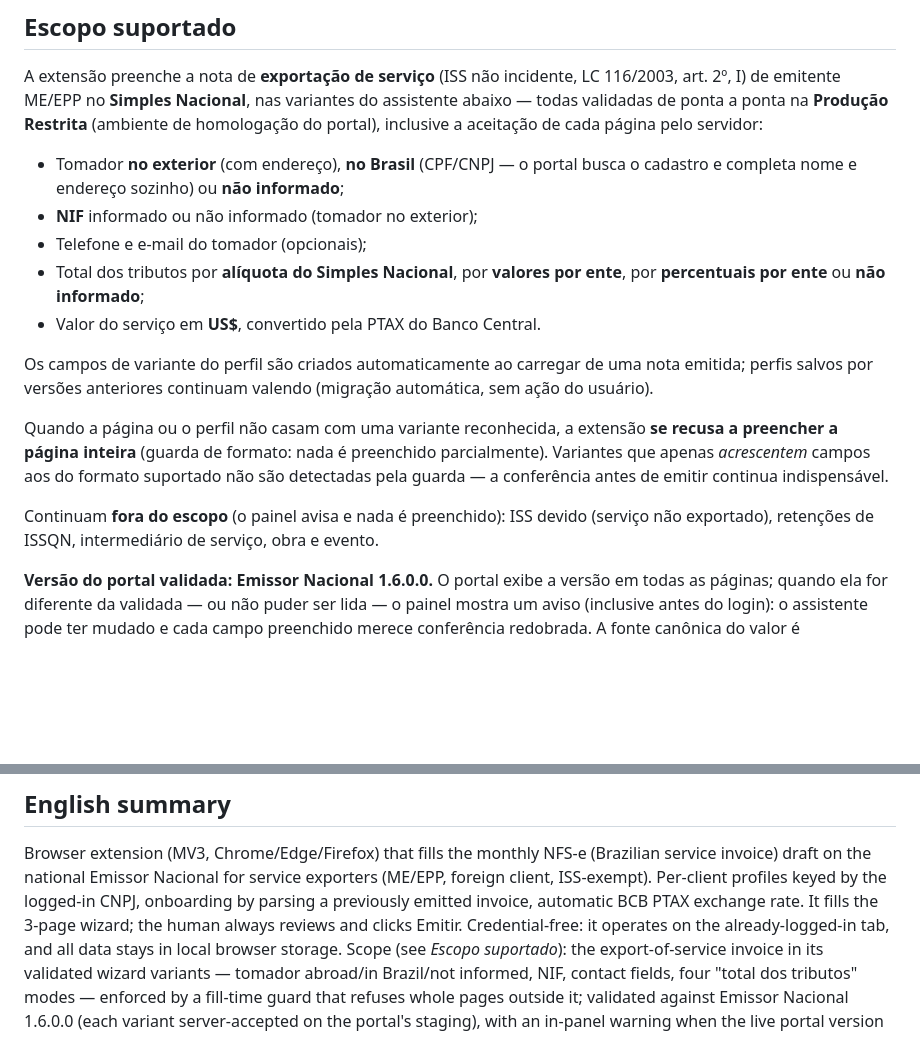
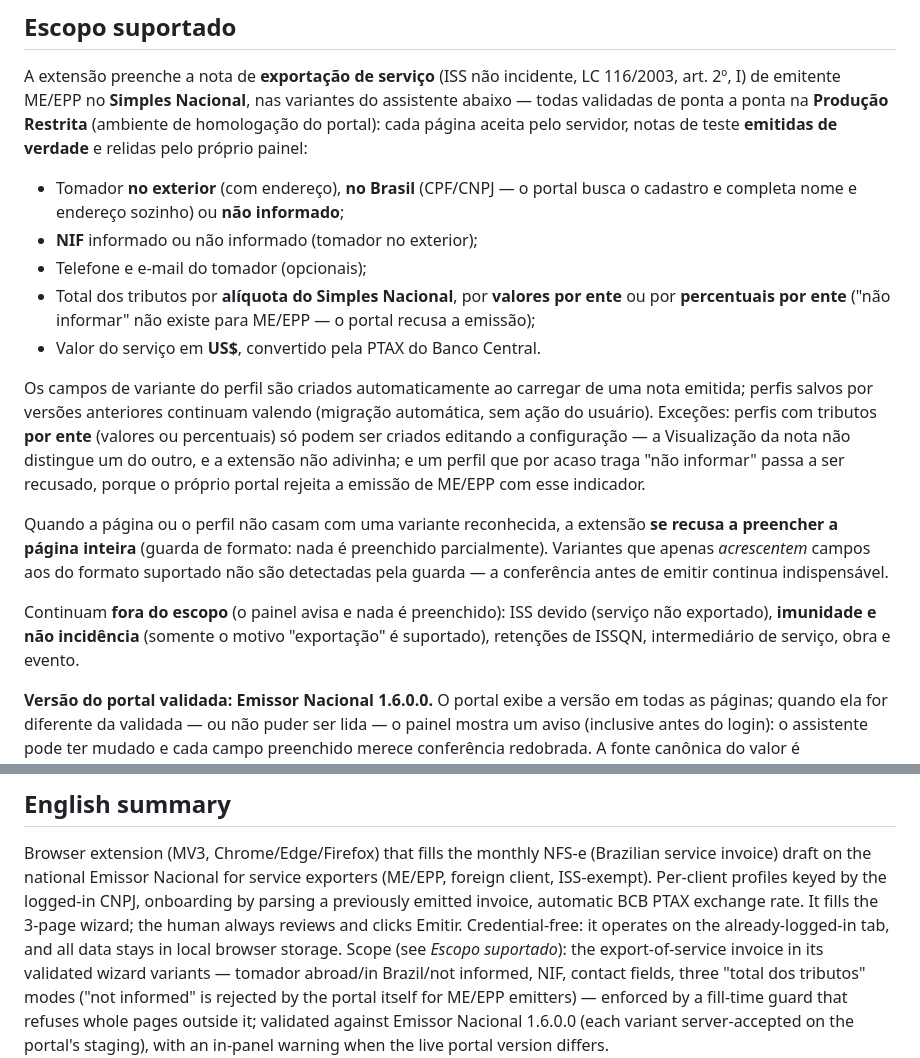
Before and after one commit to thgrcarvalho/nfse-emissor-extension, a Markdown page: README.md, 2 parts joined by grey strips. Drawn GitHub-style; blank space fills up the shorter version.

```diff
--- a/README.md
+++ b/README.md
@@ -38,20 +38,25 @@ Como roda dentro do **seu navegador, já logado**, não esbarra nas defesas do p
 A extensão preenche a nota de **exportação de serviço** (ISS não incidente,
 LC 116/2003, art. 2º, I) de emitente ME/EPP no **Simples Nacional**, nas variantes
 do assistente abaixo — todas validadas de ponta a ponta na **Produção Restrita**
-(ambiente de homologação do portal), inclusive a aceitação de cada página pelo
-servidor:
+(ambiente de homologação do portal): cada página aceita pelo servidor, notas de
+teste **emitidas de verdade** e relidas pelo próprio painel:
 
 - Tomador **no exterior** (com endereço), **no Brasil** (CPF/CNPJ — o portal busca o
   cadastro e completa nome e endereço sozinho) ou **não informado**;
 - **NIF** informado ou não informado (tomador no exterior);
 - Telefone e e-mail do tomador (opcionais);
-- Total dos tributos por **alíquota do Simples Nacional**, por **valores por ente**,
-  por **percentuais por ente** ou **não informado**;
+- Total dos tributos por **alíquota do Simples Nacional**, por **valores por ente**
+  ou por **percentuais por ente** ("não informar" não existe para ME/EPP — o portal
+  recusa a emissão);
 - Valor do serviço em **US$**, convertido pela PTAX do Banco Central.
 
 Os campos de variante do perfil são criados automaticamente ao carregar de uma nota
 emitida; perfis salvos por versões anteriores continuam valendo (migração
-automática, sem ação do usuário).
+automática, sem ação do usuário). Exceções: perfis com tributos **por ente**
+(valores ou percentuais) só podem ser criados editando a configuração — a
+Visualização da nota não distingue um do outro, e a extensão não adivinha; e um
+perfil que por acaso traga "não informar" passa a ser recusado, porque o próprio
+portal rejeita a emissão de ME/EPP com esse indicador.
 
 Quando a página ou o perfil não casam com uma variante reconhecida, a extensão
 **se recusa a preencher a página inteira** (guarda de formato: nada é preenchido
@@ -60,7 +65,8 @@ não são detectadas pela guarda — a conferência antes de emitir continua
 indispensável.
 
 Continuam **fora do escopo** (o painel avisa e nada é preenchido): ISS devido
-(serviço não exportado), retenções de ISSQN, intermediário de serviço, obra e
+(serviço não exportado), **imunidade e não incidência** (somente o motivo
+"exportação" é suportado), retenções de ISSQN, intermediário de serviço, obra e
 evento.
 
 **Versão do portal validada: Emissor Nacional 1.6.0.0.** O portal exibe a versão em
@@ -155,8 +161,9 @@ onboarding by parsing a previously emitted invoice, automatic BCB PTAX exchange
 It fills the 3-page wizard; the human always reviews and clicks Emitir. Credential-free:
 it operates on the already-logged-in tab, and all data stays in local browser storage.
 Scope (see _Escopo suportado_): the export-of-service invoice in its validated wizard
-variants — tomador abroad/in Brazil/not informed, NIF, contact fields, four "total dos
-tributos" modes — enforced by a fill-time guard that refuses whole pages outside it;
+variants — tomador abroad/in Brazil/not informed, NIF, contact fields, three "total dos
+tributos" modes ("not informed" is rejected by the portal itself for ME/EPP emitters) —
+enforced by a fill-time guard that refuses whole pages outside it;
 validated against Emissor Nacional 1.6.0.0 (each variant server-accepted on the
 portal's staging), with an in-panel warning when the live portal version differs.
 
```
Also changed, not shown: CODE-REVIEW.md (+34 -7 lines).
